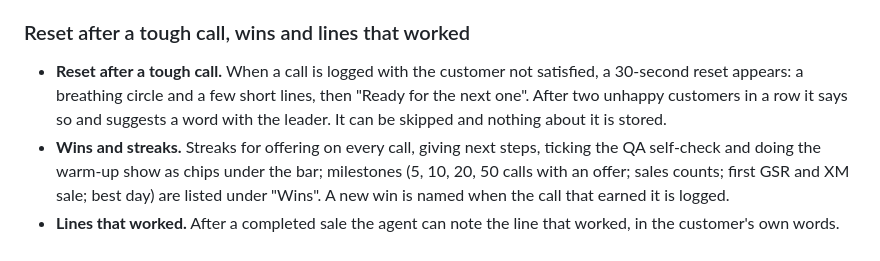
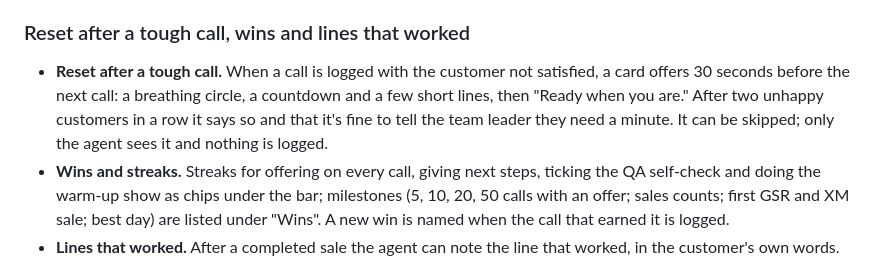
Before and after one commit to comar12/LMS, a Markdown page: coachflow-academy-my-shift/README.md, the part around the change. Rendered like a GitHub page.

Commit message:
README: describe the reset card as it behaves
Co-Authored-By: Claude Opus 5.5 <noreply@anthropic.com>
Claude-Session: https://claude.ai/code/session_01KhJR1pf2D65sLd2QEQq8pa

```diff
--- a/coachflow-academy-my-shift/README.md
+++ b/coachflow-academy-my-shift/README.md
@@ -127,10 +127,11 @@ and where to practise them.
 ### Reset after a tough call, wins and lines that worked
 
 - **Reset after a tough call.** When a call is logged with the customer not
-  satisfied, a 30-second reset appears: a breathing circle and a few short
-  lines, then "Ready for the next one". After two unhappy customers in a row
-  it says so and suggests a word with the leader. It can be skipped and
-  nothing about it is stored.
+  satisfied, a card offers 30 seconds before the next call: a breathing
+  circle, a countdown and a few short lines, then "Ready when you are." After
+  two unhappy customers in a row it says so and that it's fine to tell the
+  team leader they need a minute. It can be skipped; only the agent sees it
+  and nothing is logged.
 - **Wins and streaks.** Streaks for offering on every call, giving next steps,
   ticking the QA self-check and doing the warm-up show as chips under the
   bar; milestones (5, 10, 20, 50 calls with an offer; sales counts; first GSR
```
